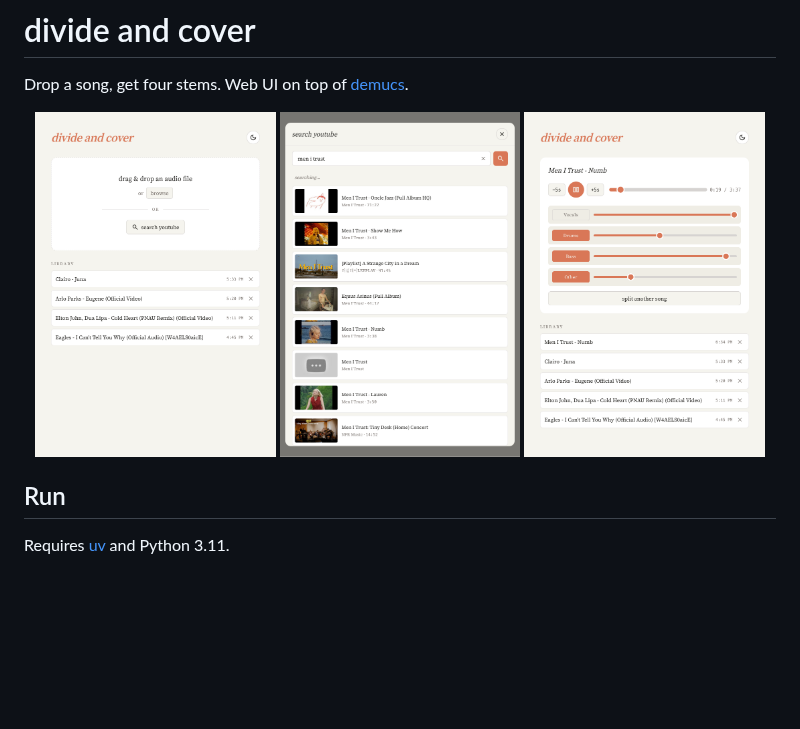
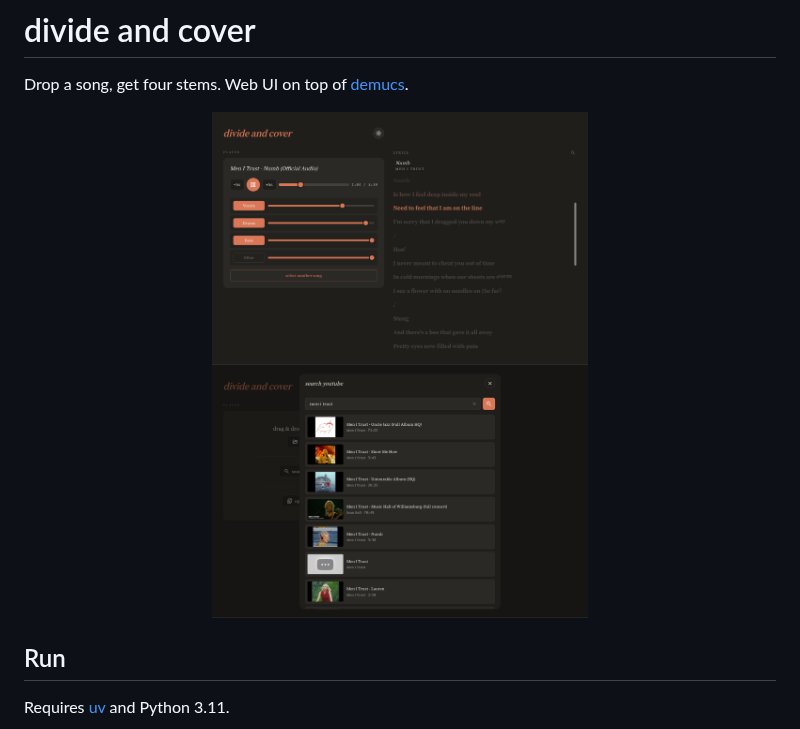
Before and after one commit to nicolasvo/divide-and-cover, a Markdown page: README.md, the part around the change. Rendered like a GitHub page; pictures changed too: screenshots/1.png, screenshots/2.png, screenshots/3.png (deleted); blank space fills up the shorter version.

Commit message:
readme - update screenshots

```diff
--- a/README.md
+++ b/README.md
@@ -3,9 +3,8 @@
 Drop a song, get four stems. Web UI on top of [demucs](https://github.com/adefossez/demucs).
 
 <p align="center">
-  <img src="screenshots/1.png" width="32%" />
-  <img src="screenshots/2.png" width="32%" />
-  <img src="screenshots/3.png" width="32%" />
+  <img src="screenshots/1.png" width="50%" />
+  <img src="screenshots/2.png" width="50%" />
 </p>
 
 ## Run
```
